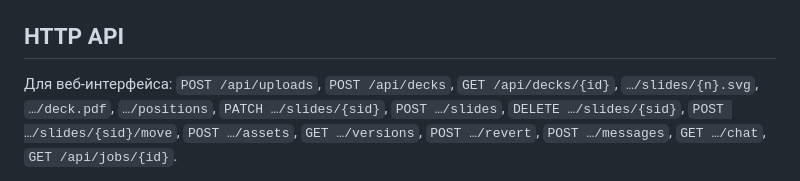
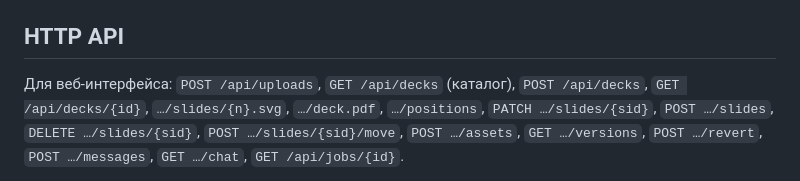
Before and after one commit to Vitvitsky/typst-deck, a Markdown page: README.md, the part around the change. GitHub-like rendering.

Commit message:
README: GET /api/decks

```diff
--- a/README.md
+++ b/README.md
@@ -88,7 +88,7 @@ docker run -p 127.0.0.1:8088:8000 -v typst-deck-data:/data \
 
 ## HTTP API
 
-Для веб-интерфейса: `POST /api/uploads`, `POST /api/decks`,
+Для веб-интерфейса: `POST /api/uploads`, `GET /api/decks` (каталог), `POST /api/decks`,
 `GET /api/decks/{id}`, `…/slides/{n}.svg`, `…/deck.pdf`, `…/positions`,
 `PATCH …/slides/{sid}`, `POST …/slides`, `DELETE …/slides/{sid}`,
 `POST …/slides/{sid}/move`, `POST …/assets`, `GET …/versions`,
```
